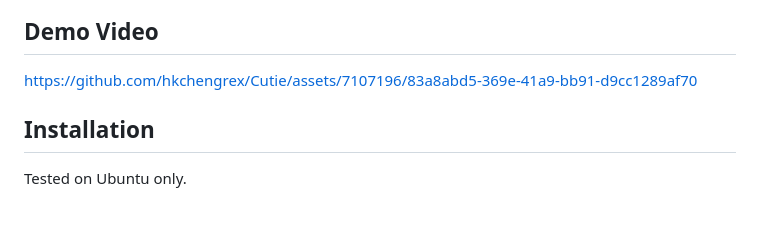
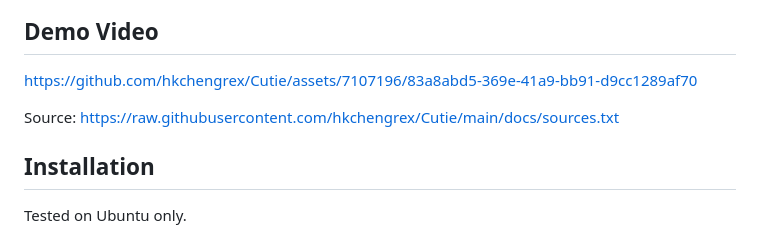
Before and after one commit to hkchengrex/Cutie, a Markdown page: README.md, the part around the change. Rendered like a GitHub page; blank space fills up the shorter version.

```diff
--- a/README.md
+++ b/README.md
@@ -19,6 +19,8 @@ The GUI tool additionally contains the "permanent memory" (from [XMem++](https:/
 ## Demo Video
 
 https://github.com/hkchengrex/Cutie/assets/7107196/83a8abd5-369e-41a9-bb91-d9cc1289af70
+
+Source: https://raw.githubusercontent.com/hkchengrex/Cutie/main/docs/sources.txt
 
 ## Installation
 
```
